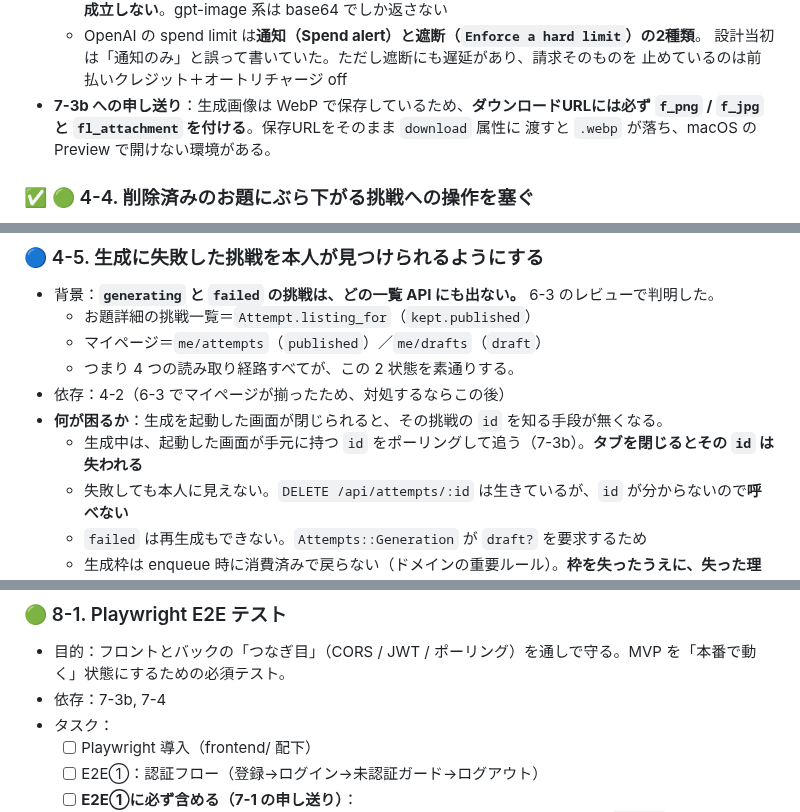
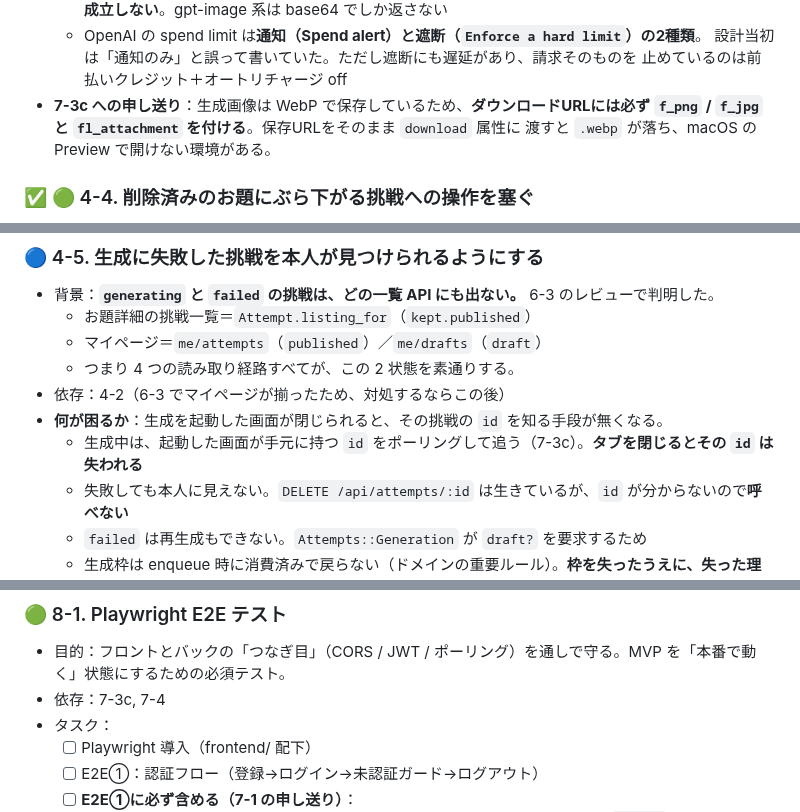
Before and after one commit to TatsuhiroFuruta/kotoe, a Markdown page: docs/issues_backlog.md, 3 parts joined by grey strips. Drawn GitHub-style.

```diff
--- a/docs/issues_backlog.md
+++ b/docs/issues_backlog.md
@@ -338,7 +338,7 @@ ER図・画面・API設計をもとに、実装を**依存関係の順**にマ
   - OpenAI の spend limit は**通知（Spend alert）と遮断（`Enforce a hard limit`）の2種類**。
     設計当初は「通知のみ」と誤って書いていた。ただし遮断にも遅延があり、請求そのものを
     止めているのは前払いクレジット＋オートリチャージ off
-- **7-3b への申し送り**：生成画像は WebP で保存しているため、**ダウンロードURLには必ず
+- **7-3c への申し送り**：生成画像は WebP で保存しているため、**ダウンロードURLには必ず
   `f_png` / `f_jpg` と `fl_attachment` を付ける**。保存URLをそのまま `download` 属性に
   渡すと `.webp` が落ち、macOS の Preview で開けない環境がある。
 
@@ -399,7 +399,7 @@ ER図・画面・API設計をもとに、実装を**依存関係の順**にマ
   - つまり 4 つの読み取り経路すべてが、この 2 状態を素通りする。
 - 依存：4-2（6-3 でマイページが揃ったため、対処するならこの後）
 - **何が困るか**：生成を起動した画面が閉じられると、その挑戦の `id` を知る手段が無くなる。
-  - 生成中は、起動した画面が手元に持つ `id` をポーリングして追う（7-3b）。**タブを閉じるとその `id` は失われる**
+  - 生成中は、起動した画面が手元に持つ `id` をポーリングして追う（7-3c）。**タブを閉じるとその `id` は失われる**
   - 失敗しても本人に見えない。`DELETE /api/attempts/:id` は生きているが、`id` が分からないので**呼べない**
   - `failed` は再生成もできない。`Attempts::Generation` が `draft?` を要求するため
   - 生成枠は enqueue 時に消費済みで戻らない（ドメインの重要ルール）。**枠を失ったうえに、失った理由も見えない**
@@ -806,7 +851,7 @@ ER図・画面・API設計をもとに、実装を**依存関係の順**にマ
 
 ### 🟢 8-1. Playwright E2E テスト
 - 目的：フロントとバックの「つなぎ目」（CORS / JWT / ポーリング）を通しで守る。MVP を「本番で動く」状態にするための必須テスト。
-- 依存：7-3b, 7-4
+- 依存：7-3c, 7-4
 - タスク：
   - [ ] Playwright 導入（frontend/ 配下）
   - [ ] E2E①：認証フロー（登録→ログイン→未認証ガード→ログアウト）
```
Also changed, not shown: other parts of docs/issues_backlog.md (+83 -34 lines).
